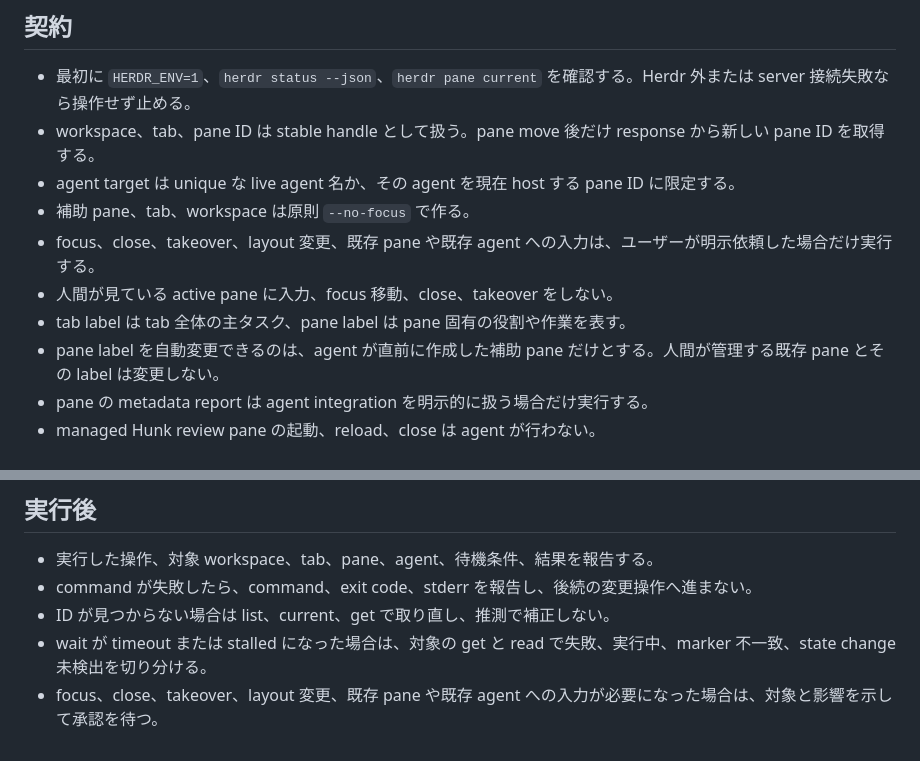
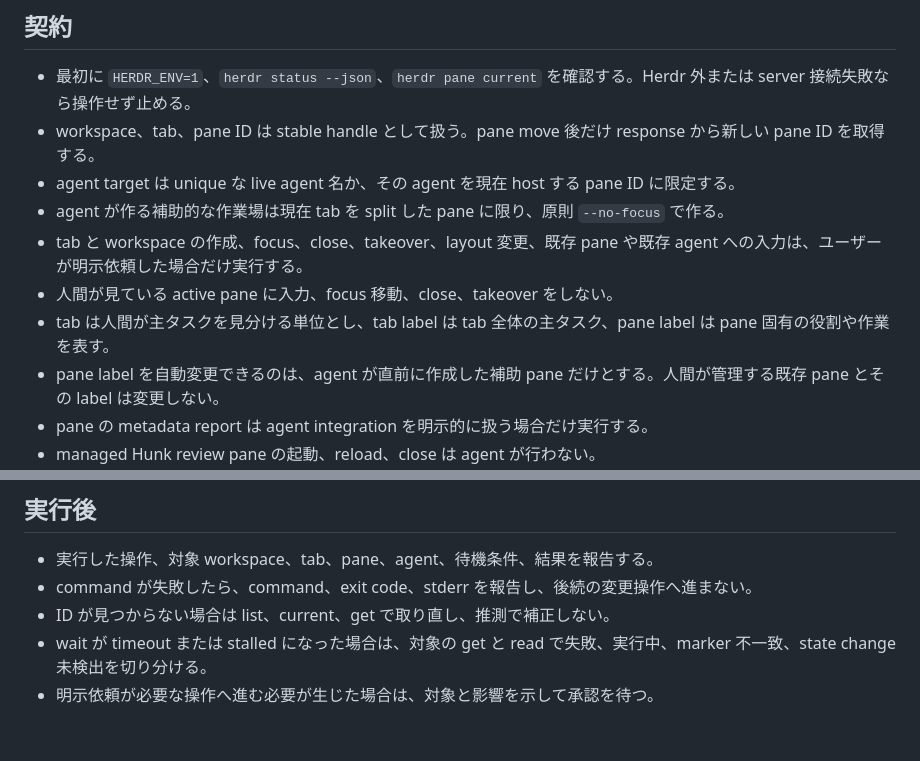
Before and after one commit to nananaman/skills, a Markdown page: productivity/herdr/SKILL.md, 2 parts joined by grey strips. Drawn GitHub-style.

Commit message:
fix(herdr): サブタスク用の作業場をpaneに限定する
補助 pane、tab、workspace を等価に並べていたため、agent が
screenshot 取得などのサブタスクごとに新しい tab を開いていた。
「pane を使う」指示は長時間 command 向けの reference にしかなく、
列挙外の作業では契約に戻って tab も選べる状態だった。

agent が作れる作業場を現在 tab 内の pane に限り、tab と workspace
の作成を承認が必要な操作へ移す。close が承認制で create が自由と
いう非対称も解消する。

Co-Authored-By: Claude Opus 5 (1M context) <noreply@anthropic.com>

```diff
--- a/productivity/herdr/SKILL.md
+++ b/productivity/herdr/SKILL.md
@@ -13,10 +13,10 @@ CLI 構文は実行時の `herdr <group> --help` を正本とし、用途固有
 - 最初に `HERDR_ENV=1`、`herdr status --json`、`herdr pane current` を確認する。Herdr 外または server 接続失敗なら操作せず止める。
 - workspace、tab、pane ID は stable handle として扱う。pane move 後だけ response から新しい pane ID を取得する。
 - agent target は unique な live agent 名か、その agent を現在 host する pane ID に限定する。
-- 補助 pane、tab、workspace は原則 `--no-focus` で作る。
-- focus、close、takeover、layout 変更、既存 pane や既存 agent への入力は、ユーザーが明示依頼した場合だけ実行する。
+- agent が作る補助的な作業場は現在 tab を split した pane に限り、原則 `--no-focus` で作る。
+- tab と workspace の作成、focus、close、takeover、layout 変更、既存 pane や既存 agent への入力は、ユーザーが明示依頼した場合だけ実行する。
 - 人間が見ている active pane に入力、focus 移動、close、takeover をしない。
-- tab label は tab 全体の主タスク、pane label は pane 固有の役割や作業を表す。
+- tab は人間が主タスクを見分ける単位とし、tab label は tab 全体の主タスク、pane label は pane 固有の役割や作業を表す。
 - pane label を自動変更できるのは、agent が直前に作成した補助 pane だけとする。人間が管理する既存 pane とその label は変更しない。
 - pane の metadata report は agent integration を明示的に扱う場合だけ実行する。
 - managed Hunk review pane の起動、reload、close は agent が行わない。
@@ -38,4 +38,4 @@ Herdr CLI 自体の実装、設定、配布、更新はこの skill の対象外
 - command が失敗したら、command、exit code、stderr を報告し、後続の変更操作へ進まない。
 - ID が見つからない場合は list、current、get で取り直し、推測で補正しない。
 - wait が timeout または stalled になった場合は、対象の get と read で失敗、実行中、marker 不一致、state change 未検出を切り分ける。
-- focus、close、takeover、layout 変更、既存 pane や既存 agent への入力が必要になった場合は、対象と影響を示して承認を待つ。
+- 明示依頼が必要な操作へ進む必要が生じた場合は、対象と影響を示して承認を待つ。
```
Also changed, not shown: 1 other file.
